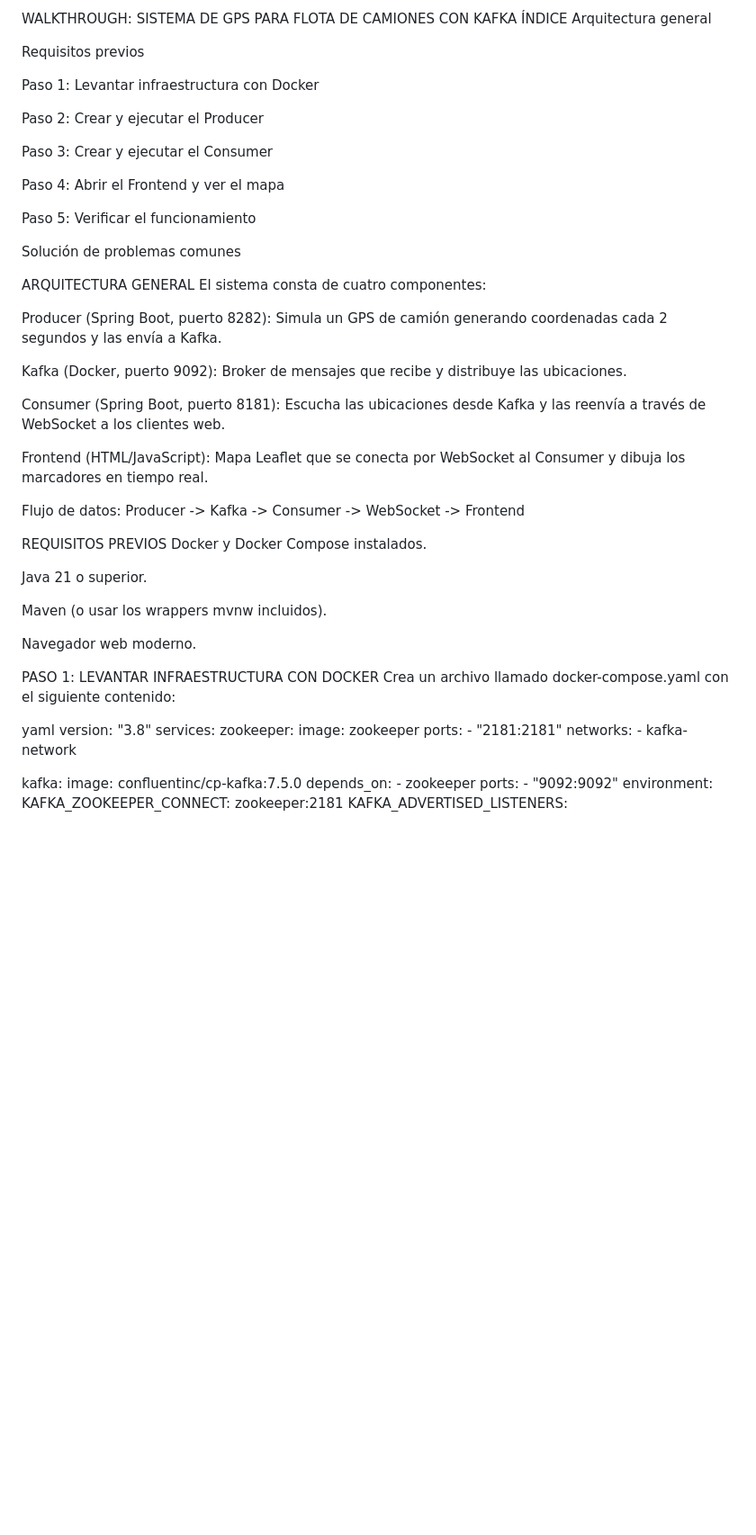
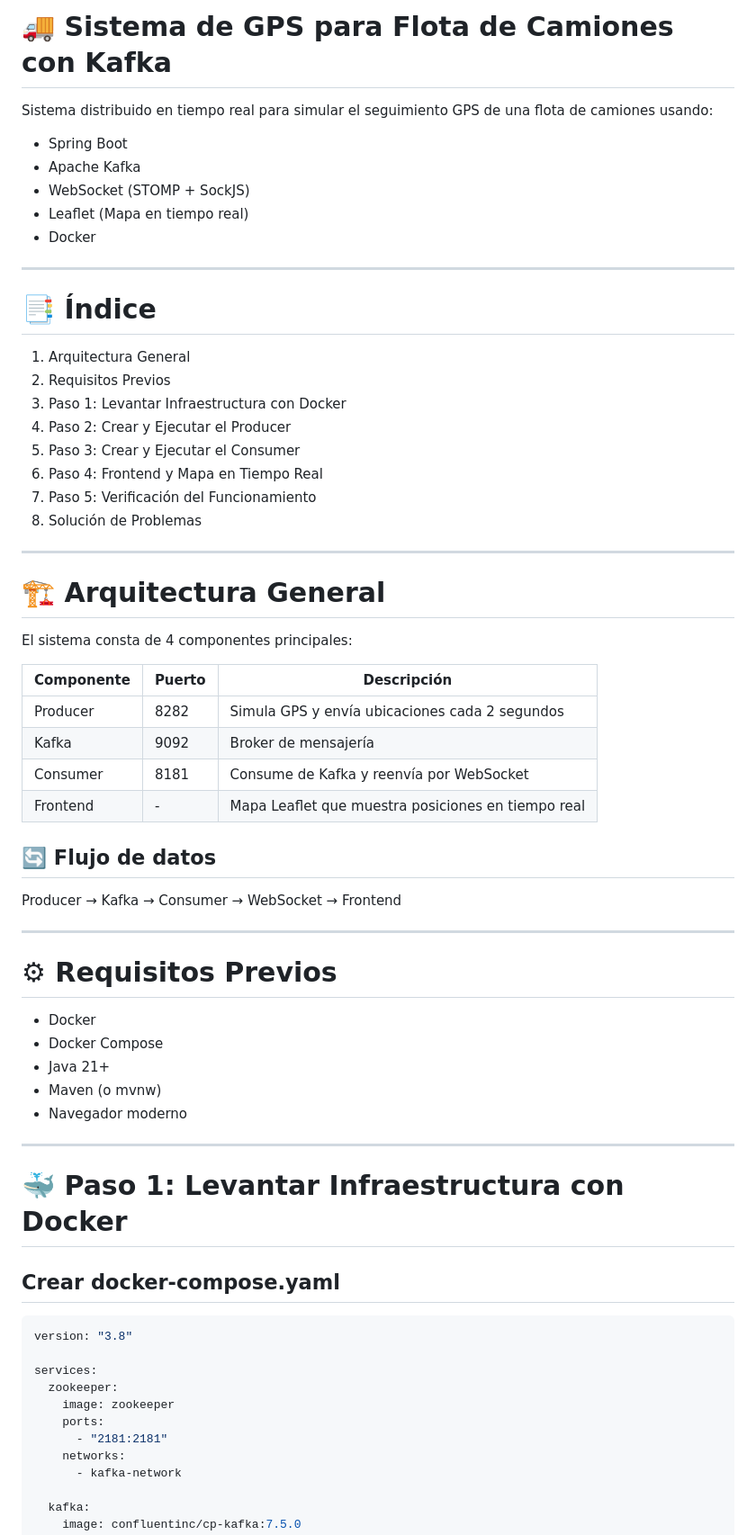
Before and after one commit to miwDev/FlotaDeCamionesKafka, a Markdown page: README.md, the part around one of its changes. Shown at 90% size. Rendered like a GitHub page; blank space fills up the shorter version.

Commit message:
README.md refactorized
Updated README.md to enhance structure and formatting with markdown elements for better readability.

````diff
--- a/README.md
+++ b/README.md
@@ -1,49 +1,62 @@
-WALKTHROUGH: SISTEMA DE GPS PARA FLOTA DE CAMIONES CON KAFKA
-ÍNDICE
-Arquitectura general
+# 🚚 Sistema de GPS para Flota de Camiones con Kafka
 
-Requisitos previos
+Sistema distribuido en tiempo real para simular el seguimiento GPS de una flota de camiones usando:
 
-Paso 1: Levantar infraestructura con Docker
+- Spring Boot
+- Apache Kafka
+- WebSocket (STOMP + SockJS)
+- Leaflet (Mapa en tiempo real)
+- Docker
 
-Paso 2: Crear y ejecutar el Producer
+---
 
-Paso 3: Crear y ejecutar el Consumer
+# 📑 Índice
 
-Paso 4: Abrir el Frontend y ver el mapa
+1. Arquitectura General
+2. Requisitos Previos
+3. Paso 1: Levantar Infraestructura con Docker
+4. Paso 2: Crear y Ejecutar el Producer
+5. Paso 3: Crear y Ejecutar el Consumer
+6. Paso 4: Frontend y Mapa en Tiempo Real
+7. Paso 5: Verificación del Funcionamiento
+8. Solución de Problemas
 
-Paso 5: Verificar el funcionamiento
+---
 
-Solución de problemas comunes
+# 🏗 Arquitectura General
 
-ARQUITECTURA GENERAL
-El sistema consta de cuatro componentes:
+El sistema consta de 4 componentes principales:
 
-Producer (Spring Boot, puerto 8282): Simula un GPS de camión generando coordenadas cada 2 segundos y las envía a Kafka.
+| Componente | Puerto | Descripción |
+|------------|--------|-------------|
+| Producer | 8282 | Simula GPS y envía ubicaciones cada 2 segundos |
+| Kafka | 9092 | Broker de mensajería |
+| Consumer | 8181 | Consume de Kafka y reenvía por WebSocket |
+| Frontend | - | Mapa Leaflet que muestra posiciones en tiempo real |
 
-Kafka (Docker, puerto 9092): Broker de mensajes que recibe y distribuye las ubicaciones.
+## 🔄 Flujo de datos
 
-Consumer (Spring Boot, puerto 8181): Escucha las ubicaciones desde Kafka y las reenvía a través de WebSocket a los clientes web.
+Producer → Kafka → Consumer → WebSocket → Frontend
 
-Frontend (HTML/JavaScript): Mapa Leaflet que se conecta por WebSocket al Consumer y dibuja los marcadores en tiempo real.
+---
 
-Flujo de datos:
-Producer -> Kafka -> Consumer -> WebSocket -> Frontend
+# ⚙ Requisitos Previos
 
-REQUISITOS PREVIOS
-Docker y Docker Compose instalados.
+- Docker
+- Docker Compose
+- Java 21+
+- Maven (o mvnw)
+- Navegador moderno
 
-Java 21 o superior.
+---
 
-Maven (o usar los wrappers mvnw incluidos).
+# 🐳 Paso 1: Levantar Infraestructura con Docker
 
-Navegador web moderno.
+## Crear docker-compose.yaml
 
-PASO 1: LEVANTAR INFRAESTRUCTURA CON DOCKER
-Crea un archivo llamado docker-compose.yaml con el siguiente contenido:
+```yaml
+version: "3.8"
 
-yaml
-version: "3.8"
 services:
   zookeeper:
     image: zookeeper
````
Also changed, not shown: other parts of README.md (+137 -174 lines).
